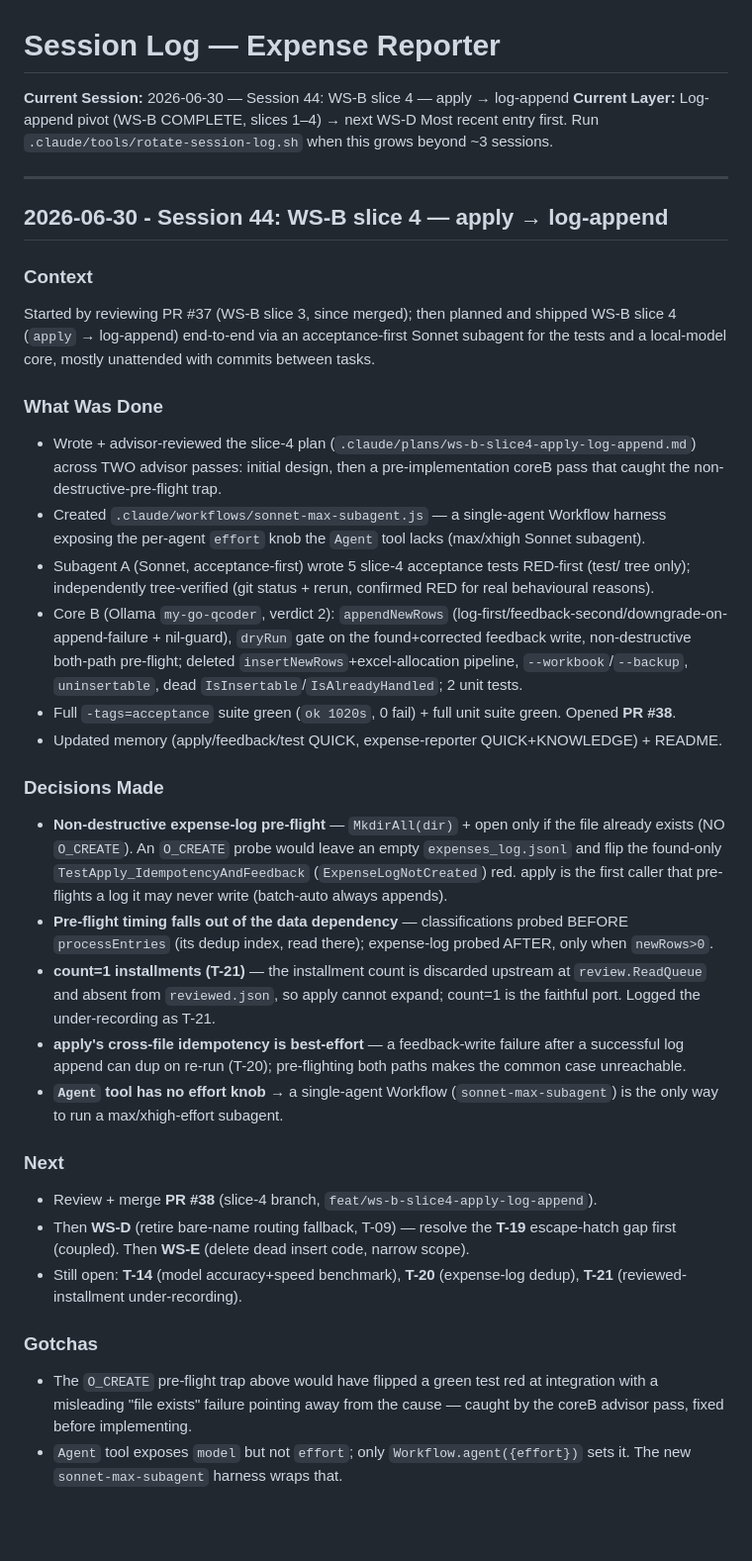
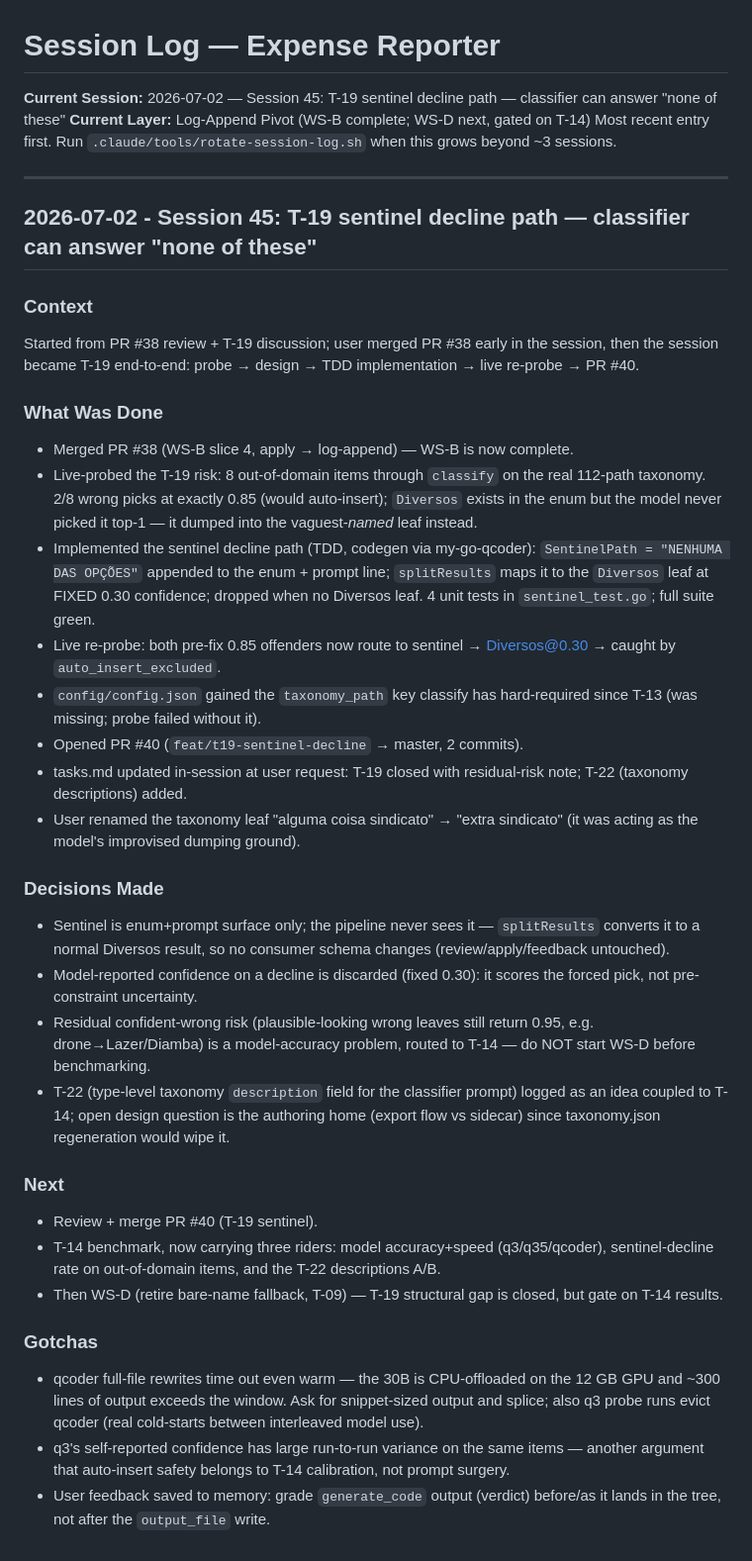
Before and after one commit to leandror172/expense-reporter-experiment, a Markdown page: .claude/session-log.md, the part around the change. Shown at 99% size. GitHub-like rendering; blank space fills up the shorter version.

```diff
--- a/.claude/session-log.md
+++ b/.claude/session-log.md
@@ -1,40 +1,42 @@
 # Session Log — Expense Reporter
 
-**Current Session:** 2026-06-30 — Session 44: WS-B slice 4 — apply → log-append
-**Current Layer:** Log-append pivot (WS-B COMPLETE, slices 1–4) → next WS-D
+**Current Session:** 2026-07-02 — Session 45: T-19 sentinel decline path — classifier can answer "none of these"
+**Current Layer:** Log-Append Pivot (WS-B complete; WS-D next, gated on T-14)
 Most recent entry first. Run `.claude/tools/rotate-session-log.sh` when this grows beyond ~3 sessions.
 
 ---
-## 2026-06-30 - Session 44: WS-B slice 4 — apply → log-append
+## 2026-07-02 - Session 45: T-19 sentinel decline path — classifier can answer "none of these"
 
 ### Context
 
-Started by reviewing PR #37 (WS-B slice 3, since merged); then planned and shipped WS-B slice 4 (`apply` → log-append) end-to-end via an acceptance-first Sonnet subagent for the tests and a local-model core, mostly unattended with commits between tasks.
+Started from PR #38 review + T-19 discussion; user merged PR #38 early in the session, then the session became T-19 end-to-end: probe → design → TDD implementation → live re-probe → PR #40.
 
 ### What Was Done
 
-- Wrote + advisor-reviewed the slice-4 plan (`.claude/plans/ws-b-slice4-apply-log-append.md`) across TWO advisor passes: initial design, then a pre-implementation coreB pass that caught the non-destructive-pre-flight trap.
-- Created `.claude/workflows/sonnet-max-subagent.js` — a single-agent Workflow harness exposing the per-agent `effort` knob the `Agent` tool lacks (max/xhigh Sonnet subagent).
-- Subagent A (Sonnet, acceptance-first) wrote 5 slice-4 acceptance tests RED-first (test/ tree only); independently tree-verified (git status + rerun, confirmed RED for real behavioural reasons).
-- Core B (Ollama `my-go-qcoder`, verdict 2): `appendNewRows` (log-first/feedback-second/downgrade-on-append-failure + nil-guard), `dryRun` gate on the found+corrected feedback write, non-destructive both-path pre-flight; deleted `insertNewRows`+excel-allocation pipeline, `--workbook`/`--backup`, `uninsertable`, dead `IsInsertable`/`IsAlreadyHandled`; 2 unit tests.
-- Full `-tags=acceptance` suite green (`ok 1020s`, 0 fail) + full unit suite green. Opened **PR #38**.
-- Updated memory (apply/feedback/test QUICK, expense-reporter QUICK+KNOWLEDGE) + README.
+- Merged PR #38 (WS-B slice 4, apply → log-append) — WS-B is now complete.
+- Live-probed the T-19 risk: 8 out-of-domain items through `classify` on the real 112-path taxonomy. 2/8 wrong picks at exactly 0.85 (would auto-insert); `Diversos` exists in the enum but the model never picked it top-1 — it dumped into the vaguest-*named* leaf instead.
+- Implemented the sentinel decline path (TDD, codegen via my-go-qcoder): `SentinelPath = "NENHUMA DAS OPÇÕES"` appended to the enum + prompt line; `splitResults` maps it to the `Diversos` leaf at FIXED 0.30 confidence; dropped when no Diversos leaf. 4 unit tests in `sentinel_test.go`; full suite green.
+- Live re-probe: both pre-fix 0.85 offenders now route to sentinel → Diversos@0.30 → caught by `auto_insert_excluded`.
+- `config/config.json` gained the `taxonomy_path` key classify has hard-required since T-13 (was missing; probe failed without it).
+- Opened PR #40 (`feat/t19-sentinel-decline` → master, 2 commits).
+- tasks.md updated in-session at user request: T-19 closed with residual-risk note; T-22 (taxonomy descriptions) added.
+- User renamed the taxonomy leaf "alguma coisa sindicato" → "extra sindicato" (it was acting as the model's improvised dumping ground).
 
 ### Decisions Made
 
-- **Non-destructive expense-log pre-flight** — `MkdirAll(dir)` + open only if the file already exists (NO `O_CREATE`). An `O_CREATE` probe would leave an empty `expenses_log.jsonl` and flip the found-only `TestApply_IdempotencyAndFeedback` (`ExpenseLogNotCreated`) red. apply is the first caller that pre-flights a log it may never write (batch-auto always appends).
-- **Pre-flight timing falls out of the data dependency** — classifications probed BEFORE `processEntries` (its dedup index, read there); expense-log probed AFTER, only when `newRows>0`.
-- **count=1 installments (T-21)** — the installment count is discarded upstream at `review.ReadQueue` and absent from `reviewed.json`, so apply cannot expand; count=1 is the faithful port. Logged the under-recording as T-21.
-- **apply's cross-file idempotency is best-effort** — a feedback-write failure after a successful log append can dup on re-run (T-20); pre-flighting both paths makes the common case unreachable.
-- **`Agent` tool has no effort knob** → a single-agent Workflow (`sonnet-max-subagent`) is the only way to run a max/xhigh-effort subagent.
+- Sentinel is enum+prompt surface only; the pipeline never sees it — `splitResults` converts it to a normal Diversos result, so no consumer schema changes (review/apply/feedback untouched).
+- Model-reported confidence on a decline is discarded (fixed 0.30): it scores the forced pick, not pre-constraint uncertainty.
+- Residual confident-wrong risk (plausible-looking wrong leaves still return 0.95, e.g. drone→Lazer/Diamba) is a model-accuracy problem, routed to T-14 — do NOT start WS-D before benchmarking.
+- T-22 (type-level taxonomy `description` field for the classifier prompt) logged as an idea coupled to T-14; open design question is the authoring home (export flow vs sidecar) since taxonomy.json regeneration would wipe it.
 
 ### Next
 
-- Review + merge **PR #38** (slice-4 branch, `feat/ws-b-slice4-apply-log-append`).
-- Then **WS-D** (retire bare-name routing fallback, T-09) — resolve the **T-19** escape-hatch gap first (coupled). Then **WS-E** (delete dead insert code, narrow scope).
-- Still open: **T-14** (model accuracy+speed benchmark), **T-20** (expense-log dedup), **T-21** (reviewed-installment under-recording).
+- Review + merge PR #40 (T-19 sentinel).
+- T-14 benchmark, now carrying three riders: model accuracy+speed (q3/q35/qcoder), sentinel-decline rate on out-of-domain items, and the T-22 descriptions A/B.
+- Then WS-D (retire bare-name fallback, T-09) — T-19 structural gap is closed, but gate on T-14 results.
 
 ### Gotchas
 
-- The `O_CREATE` pre-flight trap above would have flipped a green test red at integration with a misleading "file exists" failure pointing away from the cause — caught by the coreB advisor pass, fixed before implementing.
-- `Agent` tool exposes `model` but not `effort`; only `Workflow.agent({effort})` sets it. The new `sonnet-max-subagent` harness wraps that.
+- qcoder full-file rewrites time out even warm — the 30B is CPU-offloaded on the 12 GB GPU and ~300 lines of output exceeds the window. Ask for snippet-sized output and splice; also q3 probe runs evict qcoder (real cold-starts between interleaved model use).
+- q3's self-reported confidence has large run-to-run variance on the same items — another argument that auto-insert safety belongs to T-14 calibration, not prompt surgery.
+- User feedback saved to memory: grade `generate_code` output (verdict) before/as it lands in the tree, not after the `output_file` write.
```
Also changed, not shown: .claude/archive/session-log-2026-06-30-s44-ws-b-slice-4-apply-log-append.md (added, +33 -0 lines), .claude/session-context.md (+11 -9 lines).
